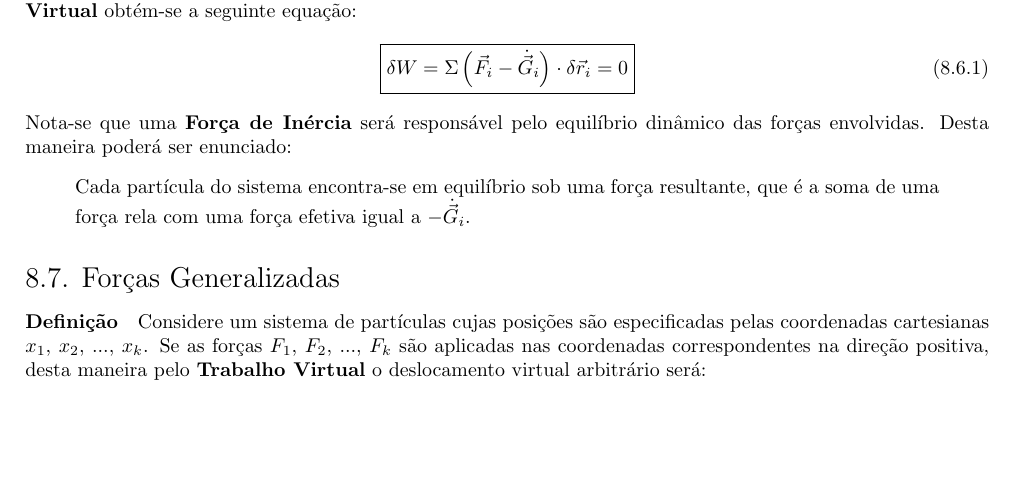
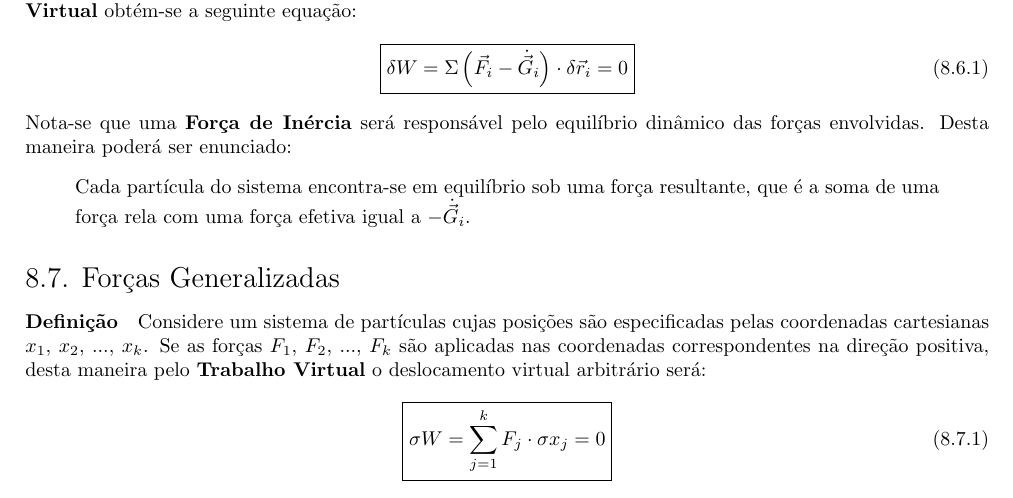
Before and after one commit to tr0fin0/classes_unicamp, a LaTeX document (em404/em404.tex): part of page 35 of 35, cut so that both start at the same text, the shorter picture padded with empty space. Compiled offline with pdfLaTeX.

Commit message:
:construction: add equation

```diff
--- a/em404/em404.tex
+++ b/em404/em404.tex
@@ -1941,5 +1941,12 @@
 
         \subsection{Forças Generalizadas}
             \paragraph{Definição}Considere um sistema de partículas cujas posições são especificadas pelas coordenadas cartesianas $x_{1}$, $x_{2}$, ..., $x_{k}$. Se as forças $F_{1}$, $F_{2}$, ..., $F_{k}$ são aplicadas nas coordenadas correspondentes na direção positiva, desta maneira pelo \textbf{Trabalho Virtual} o deslocamento virtual arbitrário será:
+                \begin{equation}
+                    \boxed{
+                        \sigma W =
+                        \sum_{j=1}^{k} F_{j} \cdot
+                        \sigma x_{j} = 0
+                    }
+                \end{equation}
 
 \end{document}
```
